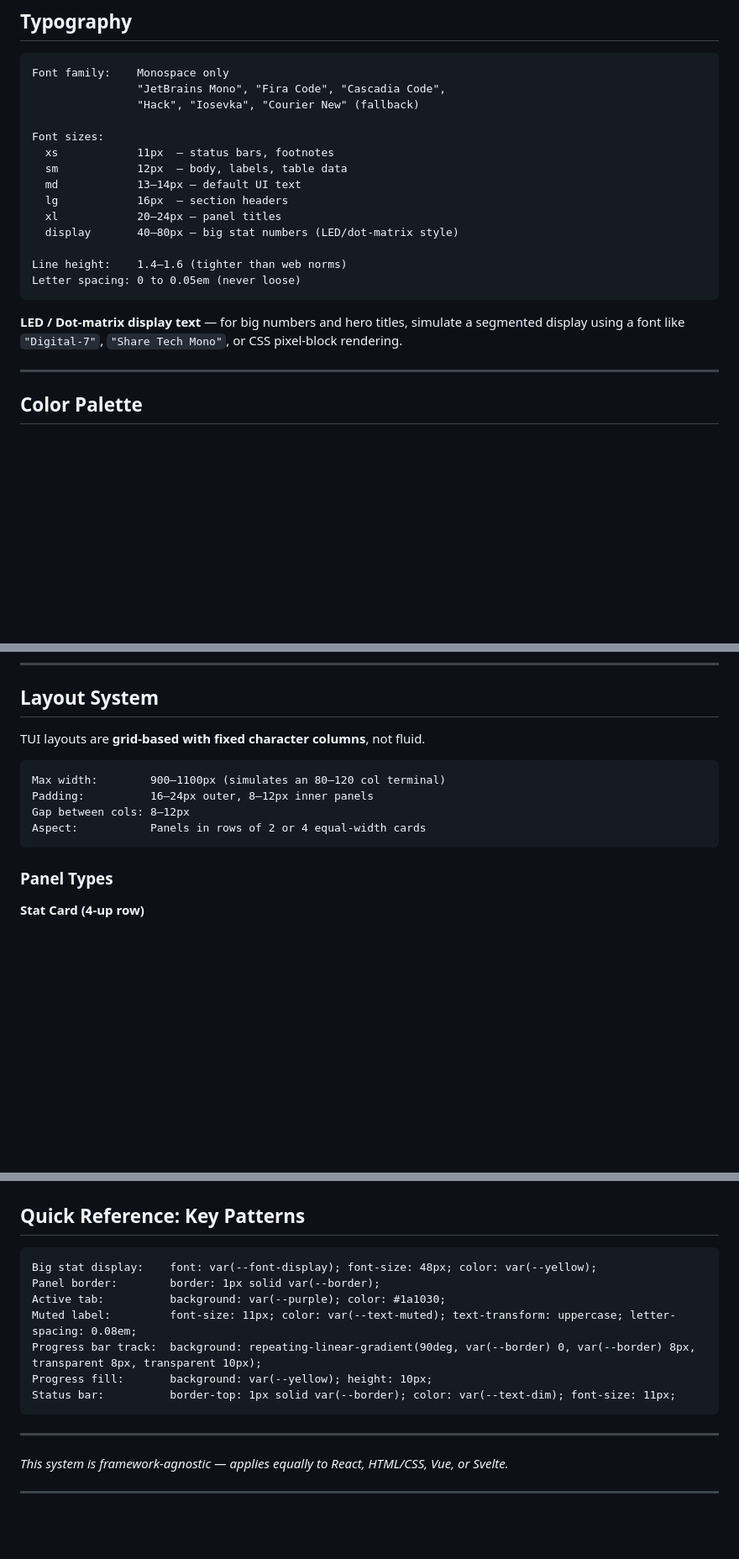
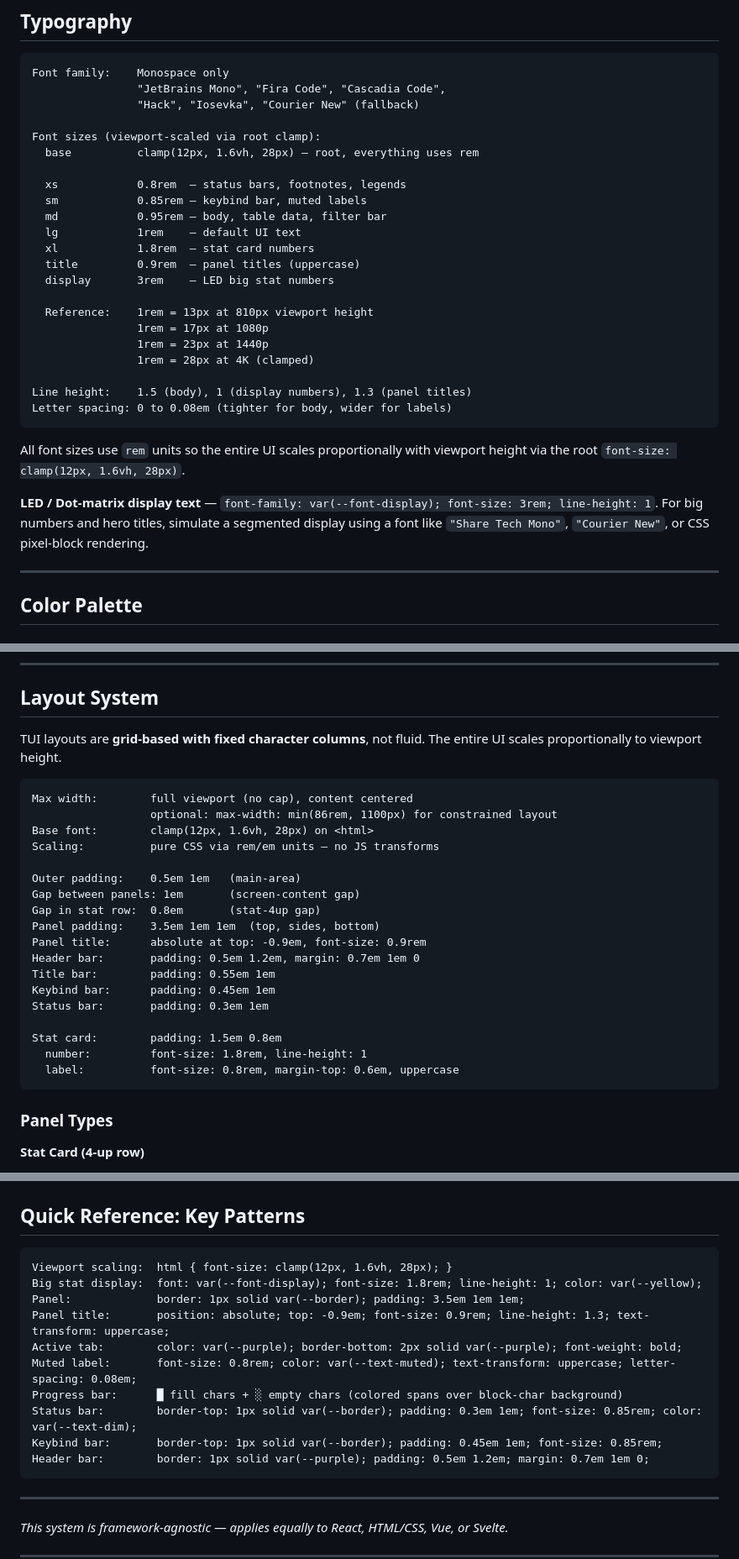
Before and after one commit to astra-at-top/Brutefroce-learning-web-app, a Markdown page: tui-design-system.md, 3 parts joined by grey strips. Shown at 84% size. Drawn GitHub-style; blank space fills up the shorter version.

Commit message:
docs: update tui-design-system.md with viewport-scaling properties and rem-based spacing

````diff
--- a/tui-design-system.md
+++ b/tui-design-system.md
@@ -19,19 +19,29 @@ Font family:    Monospace only
                 "JetBrains Mono", "Fira Code", "Cascadia Code",
                 "Hack", "Iosevka", "Courier New" (fallback)
 
-Font sizes:
-  xs            11px  — status bars, footnotes
-  sm            12px  — body, labels, table data
-  md            13–14px — default UI text
-  lg            16px  — section headers
-  xl            20–24px — panel titles
-  display       40–80px — big stat numbers (LED/dot-matrix style)
+Font sizes (viewport-scaled via root clamp):
+  base          clamp(12px, 1.6vh, 28px) — root, everything uses rem
 
-Line height:    1.4–1.6 (tighter than web norms)
-Letter spacing: 0 to 0.05em (never loose)
+  xs            0.8rem  — status bars, footnotes, legends
+  sm            0.85rem — keybind bar, muted labels
+  md            0.95rem — body, table data, filter bar
+  lg            1rem    — default UI text
+  xl            1.8rem  — stat card numbers
+  title         0.9rem  — panel titles (uppercase)
+  display       3rem    — LED big stat numbers
+
+  Reference:    1rem = 13px at 810px viewport height
+                1rem = 17px at 1080p
+                1rem = 23px at 1440p
+                1rem = 28px at 4K (clamped)
+
+Line height:    1.5 (body), 1 (display numbers), 1.3 (panel titles)
+Letter spacing: 0 to 0.08em (tighter for body, wider for labels)
 ```
 
-**LED / Dot-matrix display text** — for big numbers and hero titles, simulate a segmented display using a font like `"Digital-7"`, `"Share Tech Mono"`, or CSS pixel-block rendering.
+All font sizes use `rem` units so the entire UI scales proportionally with viewport height via the root `font-size: clamp(12px, 1.6vh, 28px)`.
+
+**LED / Dot-matrix display text** — `font-family: var(--font-display); font-size: 3rem; line-height: 1`. For big numbers and hero titles, simulate a segmented display using a font like `"Share Tech Mono"`, `"Courier New"`, or CSS pixel-block rendering.
 
 ---
 
@@ -114,13 +124,27 @@ Dashed:         ╌ ╎
 
 ## Layout System
 
-TUI layouts are **grid-based with fixed character columns**, not fluid.
+TUI layouts are **grid-based with fixed character columns**, not fluid. The entire UI scales proportionally to viewport height.
 
 ```
-Max width:        900–1100px (simulates an 80–120 col terminal)
-Padding:          16–24px outer, 8–12px inner panels
-Gap between cols: 8–12px
-Aspect:           Panels in rows of 2 or 4 equal-width cards
+Max width:        full viewport (no cap), content centered
+                  optional: max-width: min(86rem, 1100px) for constrained layout
+Base font:        clamp(12px, 1.6vh, 28px) on <html>
+Scaling:          pure CSS via rem/em units — no JS transforms
+
+Outer padding:    0.5em 1em   (main-area)
+Gap between panels: 1em       (screen-content gap)
+Gap in stat row:  0.8em       (stat-4up gap)
+Panel padding:    3.5em 1em 1em  (top, sides, bottom)
+Panel title:      absolute at top: -0.9em, font-size: 0.9rem
+Header bar:       padding: 0.5em 1.2em, margin: 0.7em 1em 0
+Title bar:        padding: 0.55em 1em
+Keybind bar:      padding: 0.45em 1em
+Status bar:       padding: 0.3em 1em
+
+Stat card:        padding: 1.5em 0.8em
+  number:         font-size: 1.8rem, line-height: 1
+  label:          font-size: 0.8rem, margin-top: 0.6em, uppercase
 ```
 
 ### Panel Types
@@ -271,13 +298,16 @@ Always prefix with `> ` or `›` to evoke a terminal prompt.
 ## Quick Reference: Key Patterns
 
 ```
-Big stat display:    font: var(--font-display); font-size: 48px; color: var(--yellow);
-Panel border:        border: 1px solid var(--border);
-Active tab:          background: var(--purple); color: #1a1030;
-Muted label:         font-size: 11px; color: var(--text-muted); text-transform: uppercase; letter-spacing: 0.08em;
-Progress bar track:  background: repeating-linear-gradient(90deg, var(--border) 0, var(--border) 8px, transparent 8px, transparent 10px);
-Progress fill:       background: var(--yellow); height: 10px;
-Status bar:          border-top: 1px solid var(--border); color: var(--text-dim); font-size: 11px;
+Viewport scaling:  html { font-size: clamp(12px, 1.6vh, 28px); }
+Big stat display:  font: var(--font-display); font-size: 1.8rem; line-height: 1; color: var(--yellow);
+Panel:             border: 1px solid var(--border); padding: 3.5em 1em 1em;
+Panel title:       position: absolute; top: -0.9em; font-size: 0.9rem; line-height: 1.3; text-transform: uppercase;
+Active tab:        color: var(--purple); border-bottom: 2px solid var(--purple); font-weight: bold;
+Muted label:       font-size: 0.8rem; color: var(--text-muted); text-transform: uppercase; letter-spacing: 0.08em;
+Progress bar:      █ fill chars + ░ empty chars (colored spans over block-char background)
+Status bar:        border-top: 1px solid var(--border); padding: 0.3em 1em; font-size: 0.85rem; color: var(--text-dim);
+Keybind bar:       border-top: 1px solid var(--border); padding: 0.45em 1em; font-size: 0.85rem;
+Header bar:        border: 1px solid var(--purple); padding: 0.5em 1.2em; margin: 0.7em 1em 0;
 ```
 
 ---
````
Also changed, not shown: other parts of tui-design-system.md (+43 -15 lines).
